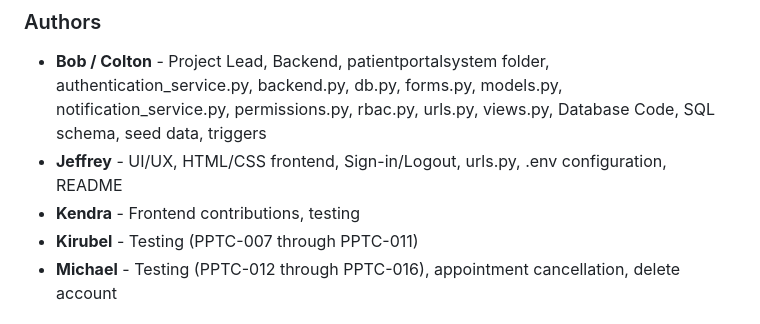
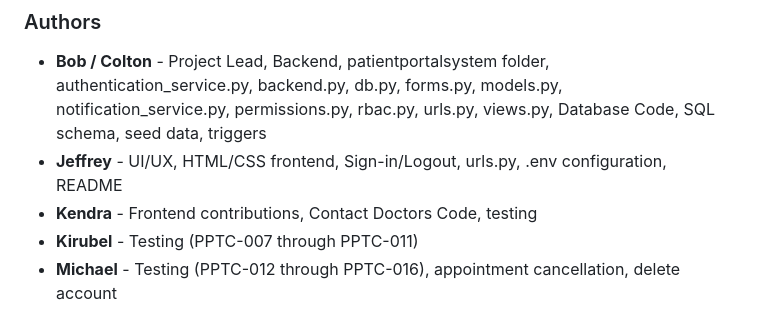
Before and after one commit to TheBobGottfriedFan/CS310_GROUP03, a Markdown page: README.md, the part around the change. Rendered like a GitHub page.

```diff
--- a/README.md
+++ b/README.md
@@ -3,7 +3,7 @@
 ### Authors
 - **Bob / Colton** - Project Lead, Backend, patientportalsystem folder, authentication_service.py, backend.py, db.py, forms.py, models.py, notification_service.py, permissions.py, rbac.py, urls.py, views.py, Database Code, SQL schema, seed data, triggers
 - **Jeffrey** - UI/UX, HTML/CSS frontend, Sign-in/Logout, urls.py, .env configuration, README
-- **Kendra** - Frontend contributions, testing
+- **Kendra** - Frontend contributions, Contact Doctors Code, testing
 - **Kirubel** - Testing (PPTC-007 through PPTC-011)
 - **Michael** - Testing (PPTC-012 through PPTC-016), appointment cancellation, delete account
 
```
